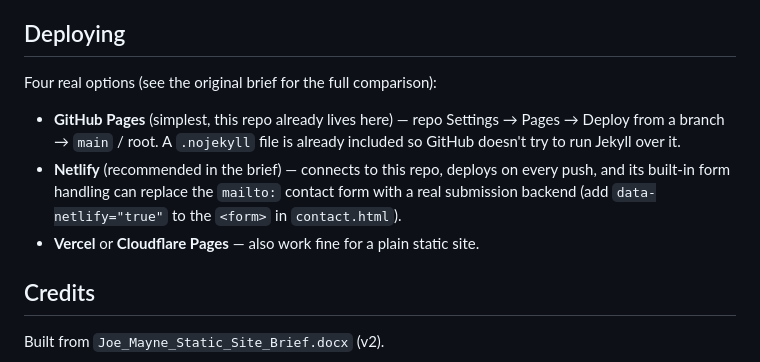
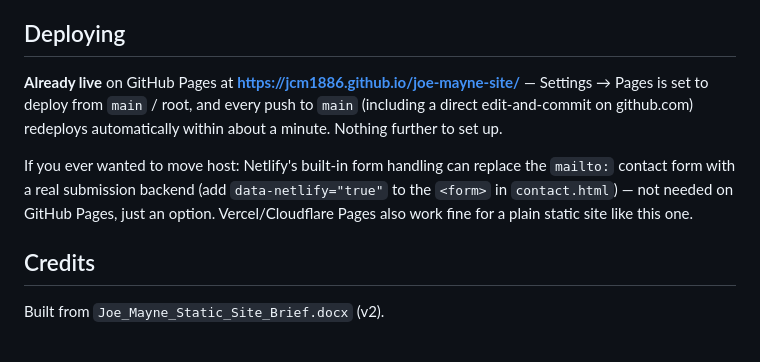
Before and after one commit to JCM1886/joe-mayne-site, a Markdown page: README.md, the part around one of its changes. GitHub-like rendering.

```diff
--- a/README.md
+++ b/README.md
@@ -78,17 +126,16 @@ input" badges) as well as here:
 
 ## Deploying
 
-Four real options (see the original brief for the full comparison):
+**Already live** on GitHub Pages at **https://jcm1886.github.io/joe-mayne-site/**
+— Settings → Pages is set to deploy from `main` / root, and every push to
+`main` (including a direct edit-and-commit on github.com) redeploys
+automatically within about a minute. Nothing further to set up.
 
-- **GitHub Pages** (simplest, this repo already lives here) — repo
-  Settings → Pages → Deploy from a branch → `main` / root. A `.nojekyll`
-  file is already included so GitHub doesn't try to run Jekyll over it.
-- **Netlify** (recommended in the brief) — connects to this repo, deploys on
-  every push, and its built-in form handling can replace the `mailto:`
-  contact form with a real submission backend (add `data-netlify="true"` to
-  the `<form>` in `contact.html`).
-- **Vercel** or **Cloudflare Pages** — also work fine for a plain static
-  site.
+If you ever wanted to move host: Netlify's built-in form handling can
+replace the `mailto:` contact form with a real submission backend (add
+`data-netlify="true"` to the `<form>` in `contact.html`) — not needed on
+GitHub Pages, just an option. Vercel/Cloudflare Pages also work fine for a
+plain static site like this one.
 
 ## Credits
 
```
Also changed, not shown: other parts of README.md (+54 -6 lines).
